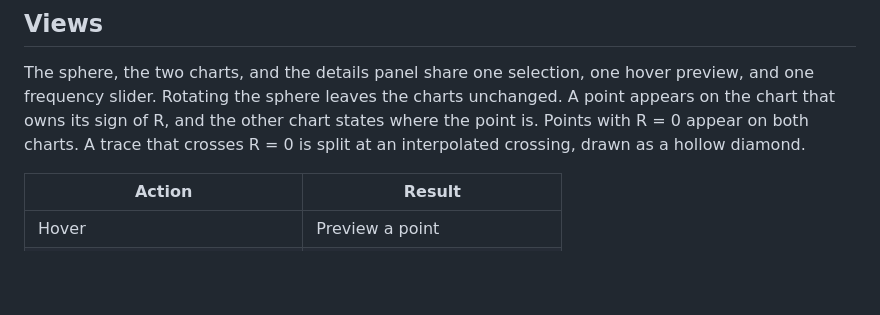
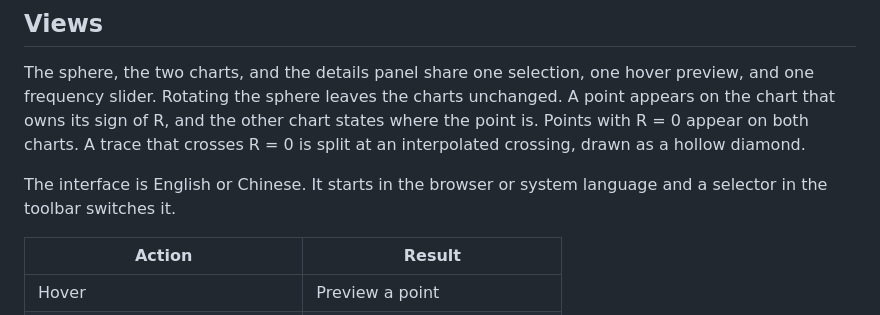
Before and after one commit to vowstar/smith-sphere, a Markdown page: README.md, the part around one of its changes. Rendered like a GitHub page; blank space fills up the shorter version.

```diff
--- a/README.md
+++ b/README.md
@@ -11,6 +11,8 @@ SmithSphere maps the whole complex impedance plane onto a sphere and reads both
 ## Views
 
 The sphere, the two charts, and the details panel share one selection, one hover preview, and one frequency slider. Rotating the sphere leaves the charts unchanged. A point appears on the chart that owns its sign of R, and the other chart states where the point is. Points with R = 0 appear on both charts. A trace that crosses R = 0 is split at an interpolated crossing, drawn as a hollow diamond.
+
+The interface is English or Chinese. It starts in the browser or system language and a selector in the toolbar switches it.
 
 | Action | Result |
 | --- | --- |
```
Also changed, not shown: other parts of README.md (+1 -1 lines), README.zh-CN.md (+3 -1 lines).
